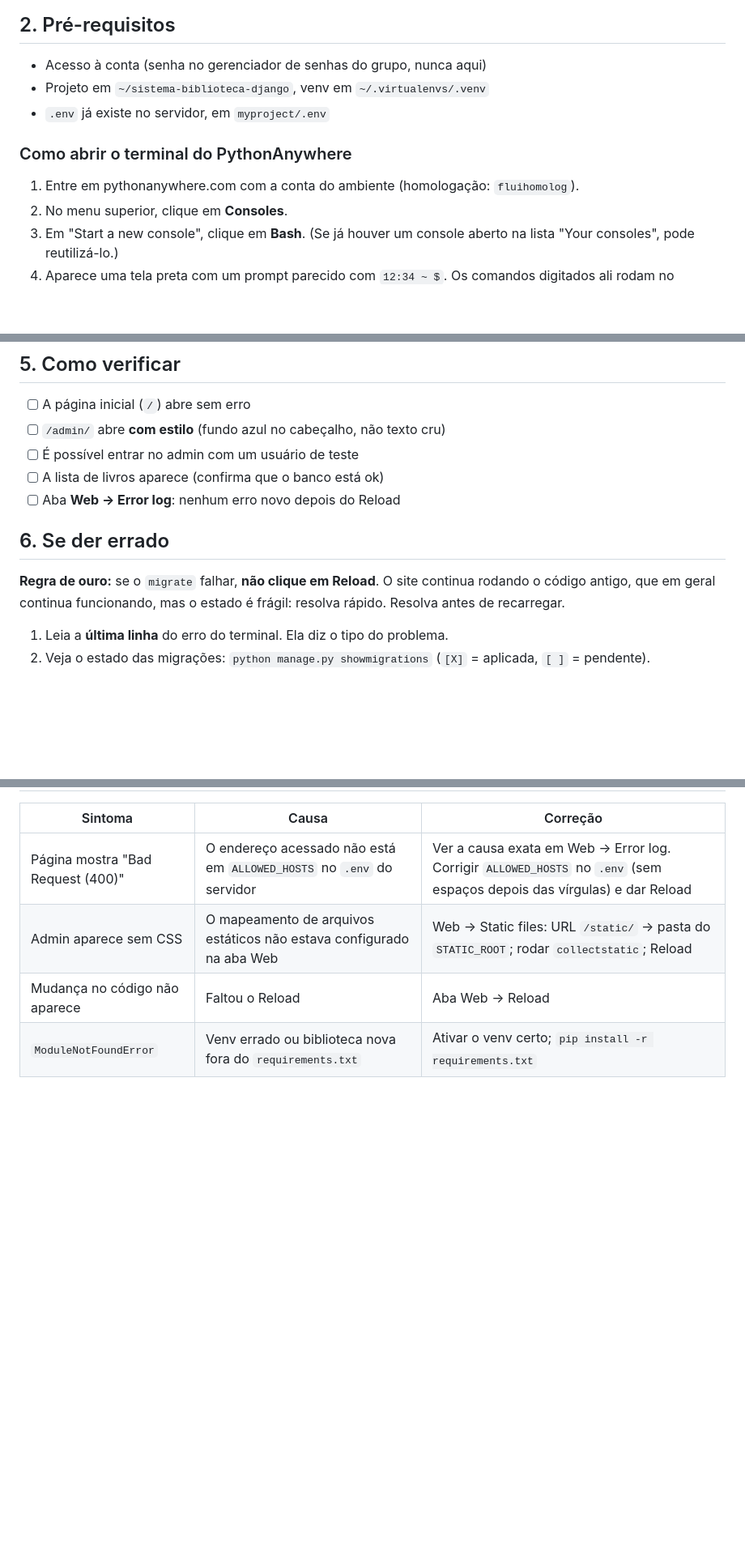
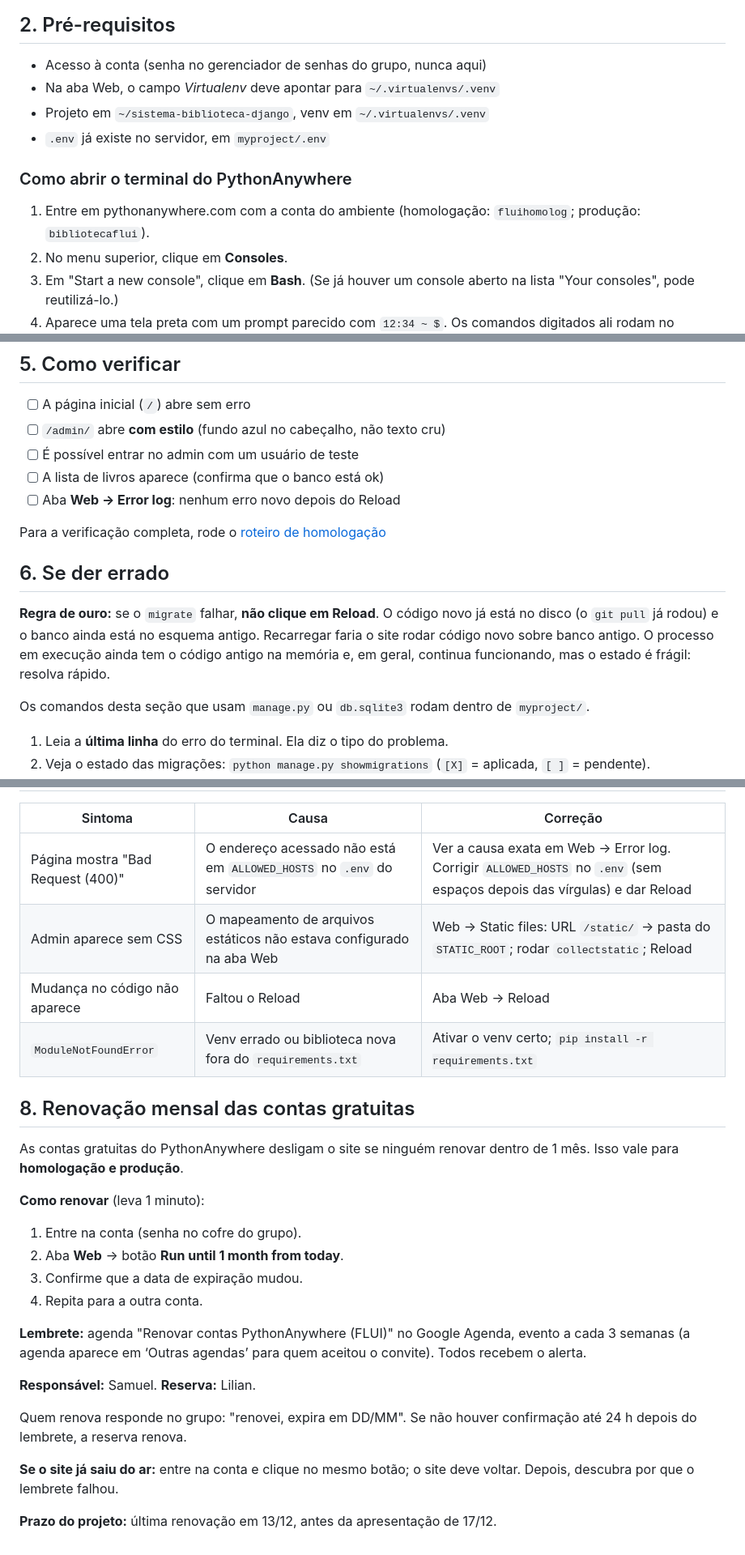
Before and after one commit to samuelhsv/sistema-biblioteca-django, a Markdown page: DEPLOY.md, 3 parts joined by grey strips. Shown at 81% size. Drawn GitHub-style; blank space fills up the shorter version.

Commit message:
docs(deploy): adiciona secao de renovacao mensal e mais alguns ajustes  (HML-02)

```diff
--- a/DEPLOY.md
+++ b/DEPLOY.md
@@ -8,12 +8,13 @@
 
 ## 2. Pré-requisitos
 - Acesso à conta (senha no gerenciador de senhas do grupo, nunca aqui)
+- Na aba Web, o campo _Virtualenv_ deve apontar para `~/.virtualenvs/.venv`
 - Projeto em `~/sistema-biblioteca-django`, venv em `~/.virtualenvs/.venv`
 - `.env` já existe no servidor, em `myproject/.env`
 
 ### Como abrir o terminal do PythonAnywhere
 
-1. Entre em pythonanywhere.com com a conta do ambiente (homologação: `fluihomolog`).
+1. Entre em pythonanywhere.com com a conta do ambiente (homologação: `fluihomolog`; produção: `bibliotecaflui`).
 2. No menu superior, clique em **Consoles**.
 3. Em "Start a new console", clique em **Bash**. (Se já houver um console
    aberto na lista "Your consoles", pode reutilizá-lo.)
@@ -74,10 +76,14 @@ Depois: aba **Web** → botão **Reload**.
 - [ ] A lista de livros aparece (confirma que o banco está ok)
 - [ ] Aba **Web → Error log**: nenhum erro novo depois do Reload
 
+Para a verificação completa, rode o [roteiro de homologação](docs/ROTEIRO_HOMOLOGACAO.md)
+
 ## 6. Se der errado
 
-**Regra de ouro:** se o `migrate` falhar, **não clique em Reload**. O site continua
-rodando o código antigo, que em geral continua funcionando, mas o estado é frágil: resolva rápido. Resolva antes de recarregar.
+**Regra de ouro:** se o `migrate` falhar, **não clique em Reload**.
+O código novo já está no disco (o `git pull` já rodou) e o banco ainda está no esquema antigo. Recarregar faria o site rodar código novo sobre banco antigo. O processo em execução ainda tem o código antigo na memória e, em geral, continua funcionando, mas o estado é frágil: resolva rápido.
+
+Os comandos desta seção que usam `manage.py` ou `db.sqlite3` rodam dentro de `myproject/`.
 
 1. Leia a **última linha** do erro do terminal. Ela diz o tipo do problema.
 2. Veja o estado das migrações: `python manage.py showmigrations`
@@ -106,3 +110,26 @@ rodando o código antigo, que em geral continua funcionando, mas o estado é fr
 | Admin aparece sem CSS | O mapeamento de arquivos estáticos não estava configurado na aba Web | Web → Static files: URL `/static/` → pasta do `STATIC_ROOT`; rodar `collectstatic`; Reload |
 | Mudança no código não aparece | Faltou o Reload | Aba Web → Reload |
 | `ModuleNotFoundError` | Venv errado ou biblioteca nova fora do `requirements.txt` | Ativar o venv certo; `pip install -r requirements.txt` |
+
+## 8. Renovação mensal das contas gratuitas
+
+As contas gratuitas do PythonAnywhere desligam o site se ninguém renovar
+dentro de 1 mês. Isso vale para **homologação e produção**.
+
+**Como renovar** (leva 1 minuto):
+1. Entre na conta (senha no cofre do grupo).
+2. Aba **Web** → botão **Run until 1 month from today**.
+3. Confirme que a data de expiração mudou.
+4. Repita para a outra conta.
+
+**Lembrete:** agenda "Renovar contas PythonAnywhere (FLUI)" no Google Agenda, evento a cada 3 semanas
+(a agenda aparece em ‘Outras agendas’ para quem aceitou o convite). Todos recebem o alerta.
+
+**Responsável:** Samuel. **Reserva:** Lilian.
+
+Quem renova responde no grupo: "renovei, expira em DD/MM".
+Se não houver confirmação até 24 h depois do lembrete, a reserva renova.
+
+**Se o site já saiu do ar:** entre na conta e clique no mesmo botão; o site deve voltar. Depois, descubra por que o lembrete falhou.
+
+**Prazo do projeto:** última renovação em 13/12, antes da apresentação de 17/12.
```
Also changed, not shown: other parts of DEPLOY.md (+1 -2 lines).
